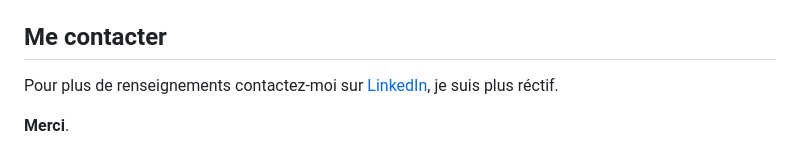
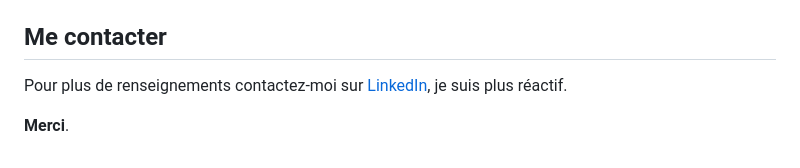
Before and after one commit to FouadTebi/Projet-Stras-Help, a Markdown page: README.md, the part around the change. GitHub-like rendering.

```diff
--- a/README.md
+++ b/README.md
@@ -100,6 +100,6 @@ Si vous développez sous Windows, vous devez éditer votre configuration git pou
 
 ## Me contacter
 
-Pour plus de renseignements contactez-moi sur [LinkedIn](https://www.linkedin.com/in/fouadtebi/), je suis plus réctif.
+Pour plus de renseignements contactez-moi sur [LinkedIn](https://www.linkedin.com/in/fouadtebi/), je suis plus réactif.
 
 **Merci**.
```
